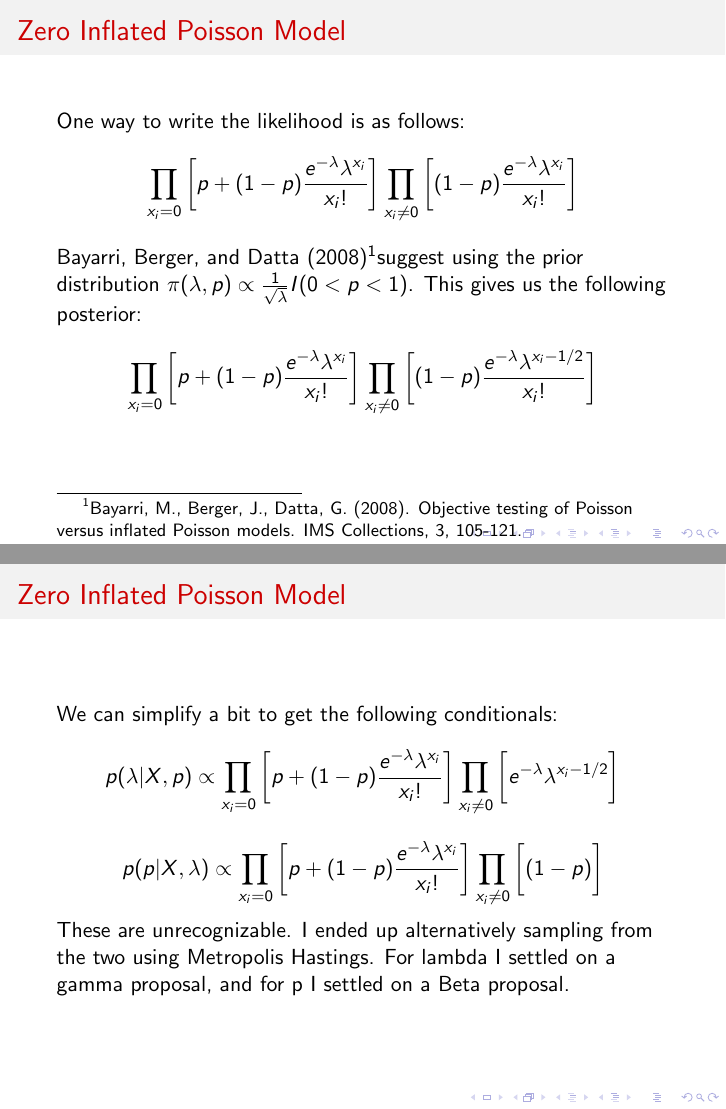
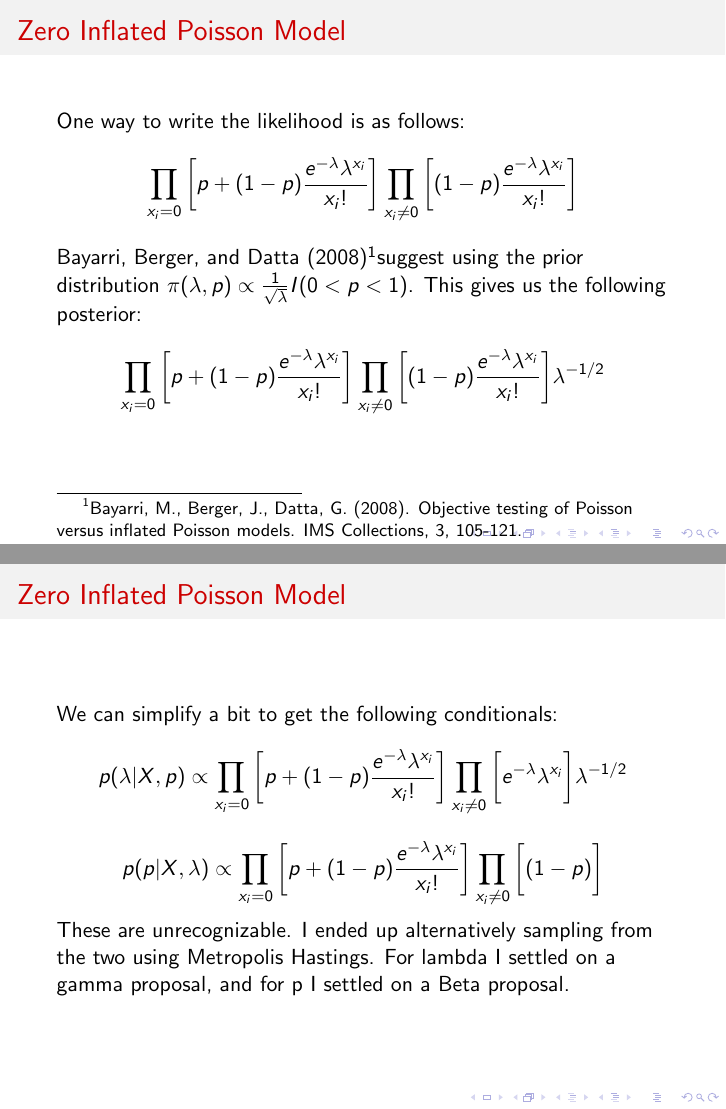
Before and after one commit to mirandagrace/bayesian_final, LaTeX slides (presentation.tex): pages 12 and 13 of 24, joined at a grey line. Compiled offline with pdfLaTeX.

Commit message:
Changes to ZIP slides

```diff
--- a/presentation.tex
+++ b/presentation.tex
@@ -172,14 +172,14 @@
 		One way to write the likelihood is as follows:
 		$$\prod_{x_i=0}\bigg[p+(1-p)\frac{e^{-\lambda}\lambda^{x_i}}{x_i!}\bigg]\prod_{x_i \ne 0}\bigg[(1-p)\frac{e^{-\lambda}\lambda^{x_i}}{x_i!}\bigg]$$
 		Bayarri, Berger, and Datta (2008)\footnotemark suggest using the prior distribution $\pi(\lambda, p) \propto \frac{1}{\sqrt{\lambda}}I(0<p<1)$. This gives us the following posterior:
-		$$\prod_{x_i=0}\bigg[p+(1-p)\frac{e^{-\lambda}\lambda^{x_i}}{x_i!}\bigg]\prod_{x_i \ne 0}\bigg[(1-p)\frac{e^{-\lambda}\lambda^{x_i - 1/2}}{x_i!}\bigg]$$
+		$$\prod_{x_i=0}\bigg[p+(1-p)\frac{e^{-\lambda}\lambda^{x_i}}{x_i!}\bigg]\prod_{x_i \ne 0}\bigg[(1-p)\frac{e^{-\lambda}\lambda^{x_i}}{x_i!}\bigg]\lambda^{-1/2}$$
 		\footnotetext[1]{Bayarri, M., Berger, J., Datta, G. (2008). Objective testing of Poisson versus inflated Poisson models. IMS 	Collections, 3, 105-121.}
 	\end{frame}
 	\begin{frame}
 		\frametitle{Zero Inflated Poisson Model}
 		We can simplify a bit to get the following conditionals:
 		\[
-p(\lambda|X, p) \propto \prod_{x_i=0}\bigg[p+(1-p)\frac{e^{-\lambda}\lambda^{x_i}}{x_i!}\bigg]\prod_{x_i \ne 0}\bigg[e^{-\lambda}\lambda^{x_i - 1/2}\bigg]
+p(\lambda|X, p) \propto \prod_{x_i=0}\bigg[p+(1-p)\frac{e^{-\lambda}\lambda^{x_i}}{x_i!}\bigg]\prod_{x_i \ne 0}\bigg[e^{-\lambda}\lambda^{x_i}\bigg]\lambda^{-1/2}
 \]
 
 \[
```
